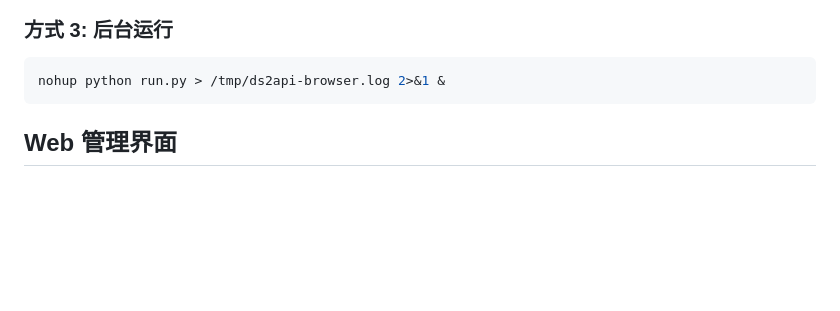
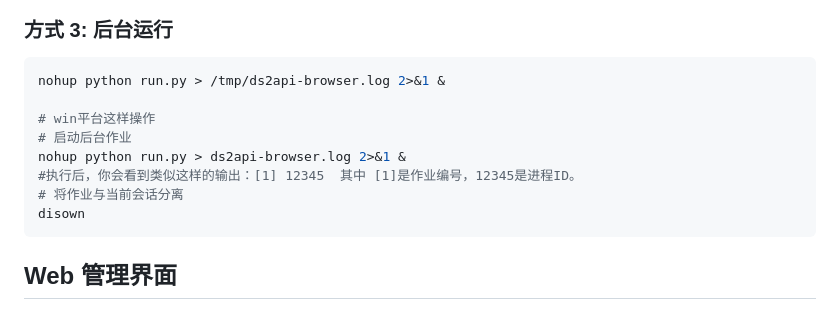
Before and after one commit to Ciaptulin/ds2api-browser, a Markdown page: README.md, the part around the change. Drawn GitHub-style; blank space fills up the shorter version.

Commit message:
Update README.md
增加win平台git环境下的"后台启动"方式

````diff
--- a/README.md
+++ b/README.md
@@ -56,6 +56,13 @@ python run.py
 
 ```bash
 nohup python run.py > /tmp/ds2api-browser.log 2>&1 &
+
+# win平台这样操作
+# 启动后台作业
+nohup python run.py > ds2api-browser.log 2>&1 &
+#执行后，你会看到类似这样的输出：[1] 12345  其中 [1]是作业编号，12345是进程ID。
+# 将作业与当前会话分离
+disown
 ```
 
 ## Web 管理界面
````
